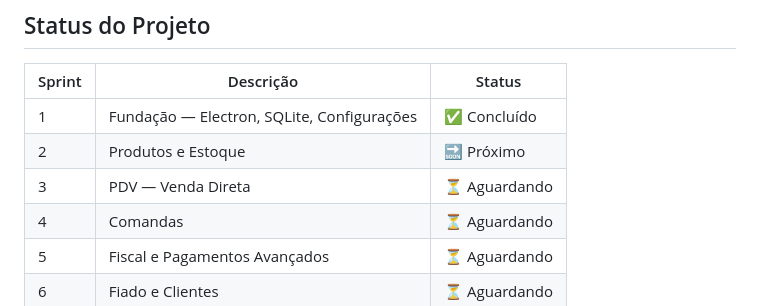
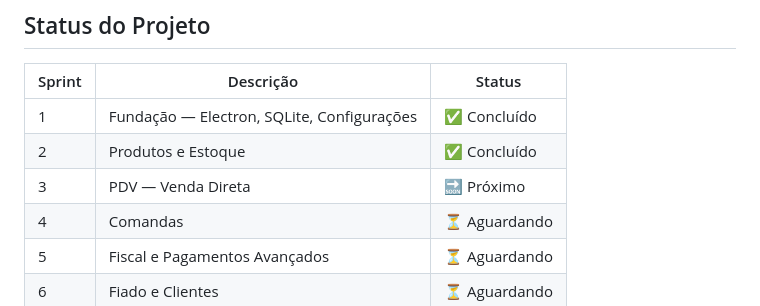
Before and after one commit to NandaRomao/balcao-pdv, a Markdown page: README.md, the part around one of its changes. Drawn GitHub-style.

```diff
--- a/README.md
+++ b/README.md
@@ -41,8 +44,8 @@ Este sistema resolve isso com uma solução simples, acessível e que funciona *
 | Sprint | Descrição | Status |
 |--------|-----------|--------|
 | 1 | Fundação — Electron, SQLite, Configurações | ✅ Concluído |
-| 2 | Produtos e Estoque | 🔜 Próximo |
-| 3 | PDV — Venda Direta | ⏳ Aguardando |
+| 2 | Produtos e Estoque | ✅ Concluído |
+| 3 | PDV — Venda Direta | 🔜 Próximo |
 | 4 | Comandas | ⏳ Aguardando |
 | 5 | Fiscal e Pagamentos Avançados | ⏳ Aguardando |
 | 6 | Fiado e Clientes | ⏳ Aguardando |
```
Also changed, not shown: other parts of README.md (+17 -8 lines), docs/screenshots/produtos.png (added).
